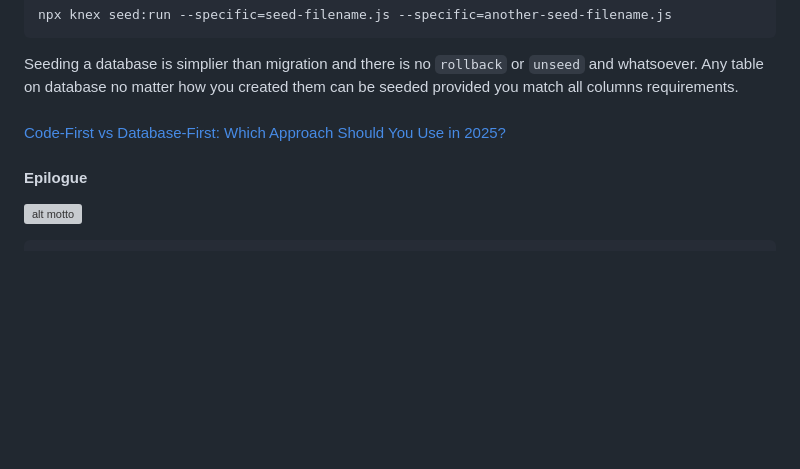
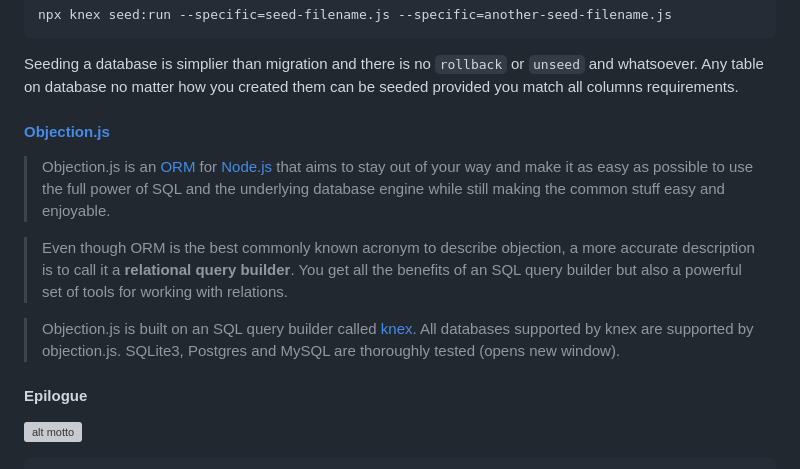
Before and after one commit to Albert0i/oracle-knex-objection-todo, a Markdown page: README.Cont.md, the part around the change. Rendered like a GitHub page; blank space fills up the shorter version; grey boxes are pictures that could not be loaded.

Commit message:
write more

```diff
--- a/README.Cont.md
+++ b/README.Cont.md
@@ -382,18 +382,17 @@ npx knex seed:run --specific=seed-filename.js --specific=another-seed-filename.j
 
 Seeding a database is simplier than migration and there is no `rollback` or `unseed` and whatsoever. Any table on database no matter how you created them can be seeded provided you match all columns requirements.
 
-####
-####
-####
-####
-####
-####
-####
-####
-####
+
+#### [Objection.js](https://vincit.github.io/objection.js/)
+> Objection.js is an [ORM](https://en.wikipedia.org/wiki/Object-relational_mapping) for [Node.js](https://nodejs.org/) that aims to stay out of your way and make it as easy as possible to use the full power of SQL and the underlying database engine while still making the common stuff easy and enjoyable.
+
+> Even though ORM is the best commonly known acronym to describe objection, a more accurate description is to call it a **relational query builder**. You get all the benefits of an SQL query builder but also a powerful set of tools for working with relations.
+
+> Objection.js is built on an SQL query builder called [knex](http://knexjs.org/). All databases supported by knex are supported by objection.js. SQLite3, Postgres and MySQL are thoroughly tested (opens new window).
+
+
 ####
 
-[Code-First vs Database-First: Which Approach Should You Use in 2025?](https://strapi.io/blog/code-first-vs-database-first)
 
 #### Epilogue
 
```
